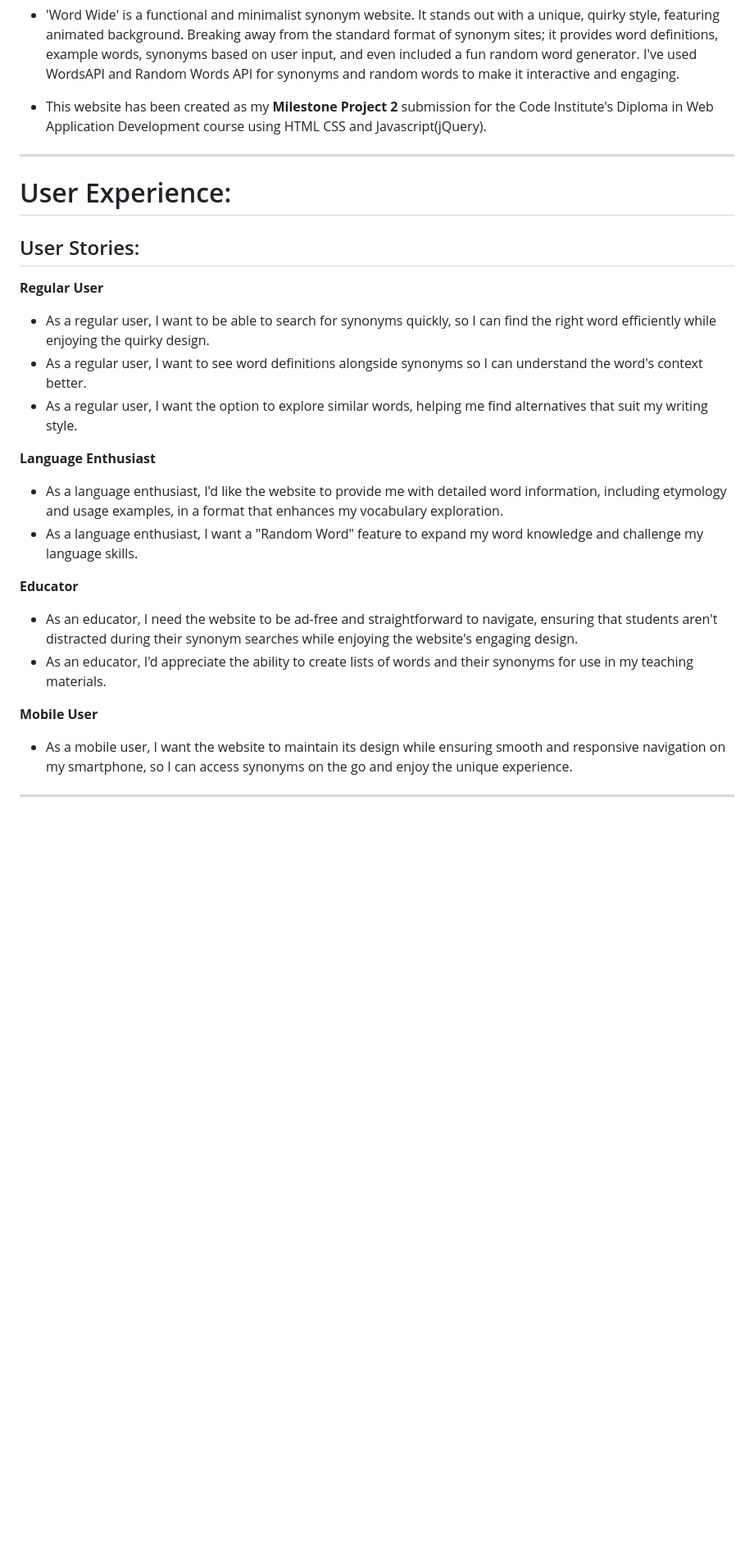
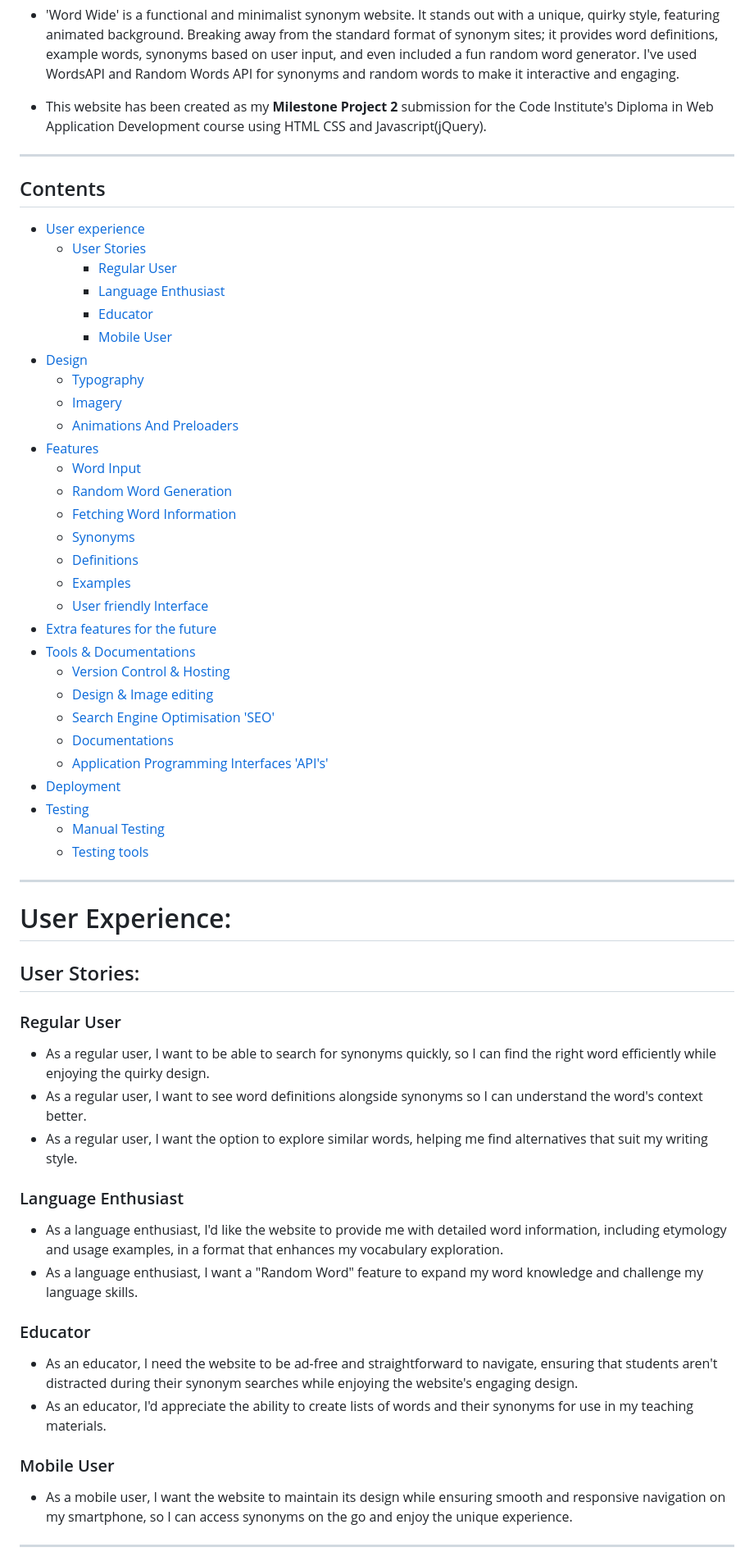
Before and after one commit to parduckids/milestone-project-two, a Markdown page: README.md, the part around one of its changes. Shown at 82% size. Drawn GitHub-style; blank space fills up the shorter version.

Commit message:
Docs: add content menu to  readme file

```diff
--- a/README.md
+++ b/README.md
@@ -15,23 +15,55 @@
 
 ---
 
+## Contents
+- [User experience](#user-experience)
+  * [User Stories](#user-stories)
+    + [Regular User](#regular-user)
+    + [Language Enthusiast](#language-enthusiast)
+    + [Educator](#educator)
+    + [Mobile User](#mobile-user)
+- [Design](#design)
+  * [Typography](#typography)
+  * [Imagery](#imagery)
+  * [Animations And Preloaders](#animations-and-preloaders)
+- [Features](#features)
+  * [Word Input](#word-input)
+  * [Random Word Generation](#random-word-generation)
+  * [Fetching Word Information](#fetching-word-information)
+  * [Synonyms](#synonyms)
+  * [Definitions](#definitions)
+  * [Examples](#example-usage)
+  * [User friendly Interface](#user-friendly-interface)
+- [Extra features for the future](#extra-features-for-the-future)
+- [Tools & Documentations](#tools--documentations)
+  * [Version Control & Hosting](#version-control--hosting)
+  * [Design & Image editing](#design--image-editing)
+  * [Search Engine Optimisation 'SEO'](#seo)
+  * [Documentations](#documentations)
+  * [Application Programming Interfaces 'API's'](#apis-application-programming-interface)
+- [Deployment](#deployment)
+- [Testing](#testing)
+  * [Manual Testing]()
+  * [Testing tools]()
+---
+
 # User Experience:
 ## User Stories:
 
-**Regular User**
+### Regular User
 * As a regular user, I want to be able to search for synonyms quickly, so I can find the right word efficiently while enjoying the quirky design.
 * As a regular user, I want to see word definitions alongside synonyms so I can understand the word's context better.
 * As a regular user, I want the option to explore similar words, helping me find alternatives that suit my writing style.
 
-**Language Enthusiast**
+### Language Enthusiast
 * As a language enthusiast, I'd like the website to provide me with detailed word information, including etymology and usage examples, in a format that enhances my vocabulary exploration.
 * As a language enthusiast, I want a "Random Word" feature to expand my word knowledge and challenge my language skills.
 
-**Educator**
+### Educator
 * As an educator, I need the website to be ad-free and straightforward to navigate, ensuring that students aren't distracted during their synonym searches while enjoying the website's engaging design.
 * As an educator, I'd appreciate the ability to create lists of words and their synonyms for use in my teaching materials.
 
-**Mobile User**
+### Mobile User
 * As a mobile user, I want the website to maintain its design while ensuring smooth and responsive navigation on my smartphone, so I can access synonyms on the go and enjoy the unique experience.
 
 ---
```
Also changed, not shown: other parts of README.md (+75 -7 lines).
